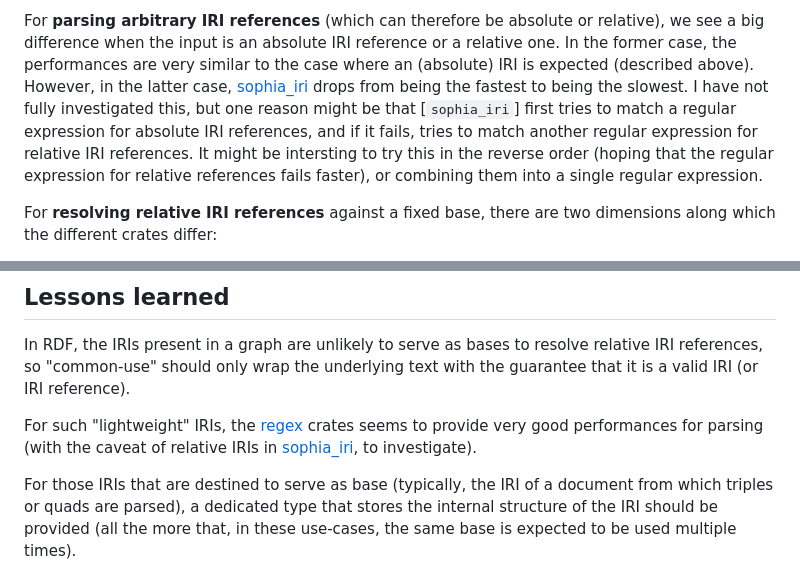
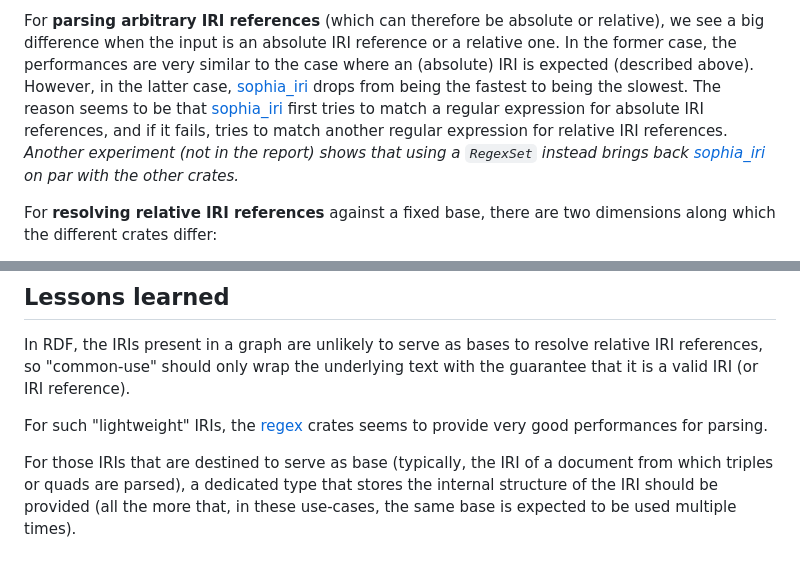
Before and after one commit to pchampin/bench_iri, a Markdown page: README.md, 2 parts joined by grey strips. Rendered like a GitHub page.

Commit message:
report additional results for sophia_api with relative IRI refs

```diff
--- a/README.md
+++ b/README.md
@@ -33,11 +33,9 @@ For **parsing arbitrary IRI references** (which can therefore be absolute or rel
 we see a big difference when the input is an absolute IRI reference or a relative one.
 In the former case, the performances are very similar to the case where an (absolute) IRI is expected (described above).
 However, in the latter case, [sophia_iri] drops from being the fastest to being the slowest.
-I have not fully investigated this,
-but one reason might be that [`sophia_iri`] first tries to match a regular expression for absolute IRI references,
+The reason seems to be that [sophia_iri] first tries to match a regular expression for absolute IRI references,
 and if it fails, tries to match another regular expression for relative IRI references.
-It might be intersting to try this in the reverse order (hoping that the regular expression for relative references fails faster),
-or combining them into a single regular expression.
+*Another experiment (not in the report) shows that using a `RegexSet` instead brings back [sophia_iri] on par with the other crates.*
 
 For **resolving relative IRI references** against a fixed base, there are two dimensions along which the different crates differ:
 * [iri-string], [oxiri] and [sophia_iri] provide a dedicated type for the base IRI, which pre-parses the base IRI once and for all
@@ -58,8 +56,7 @@ For **resolving relative IRI references** against a fixed base, there are two di
 In RDF, the IRIs present in a graph are unlikely to serve as bases to resolve relative IRI references,
 so "common-use" should only wrap the underlying text with the guarantee that it is a valid IRI (or IRI reference).
 
-For such "lightweight" IRIs, the [regex](https://crates.io/regex) crates seems to provide very good performances for parsing
-(with the caveat of relative IRIs in [sophia_iri], to investigate).
+For such "lightweight" IRIs, the [regex](https://crates.io/regex) crates seems to provide very good performances for parsing.
 
 For those IRIs that are destined to serve as base (typically, the IRI of a document from which triples or quads are parsed),
 a dedicated type that stores the internal structure of the IRI should be provided
```
